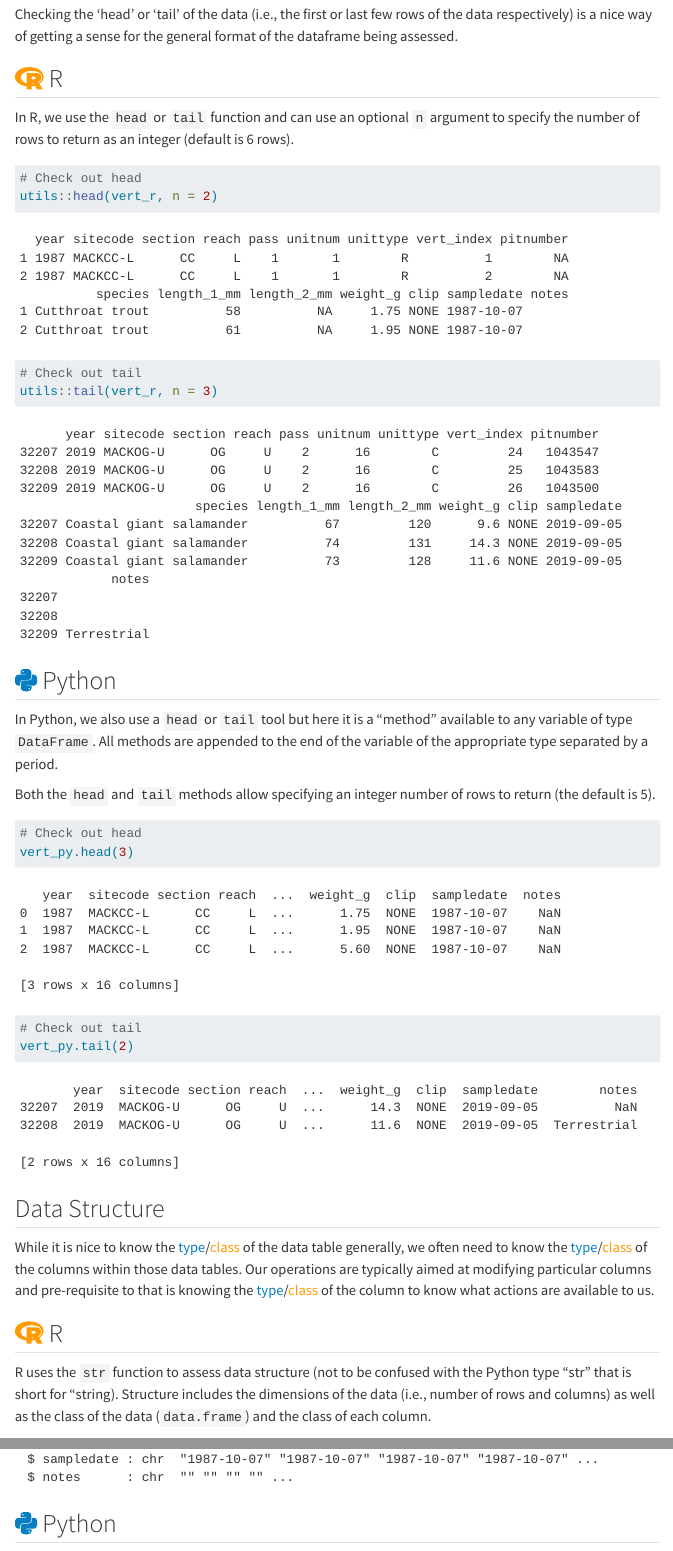
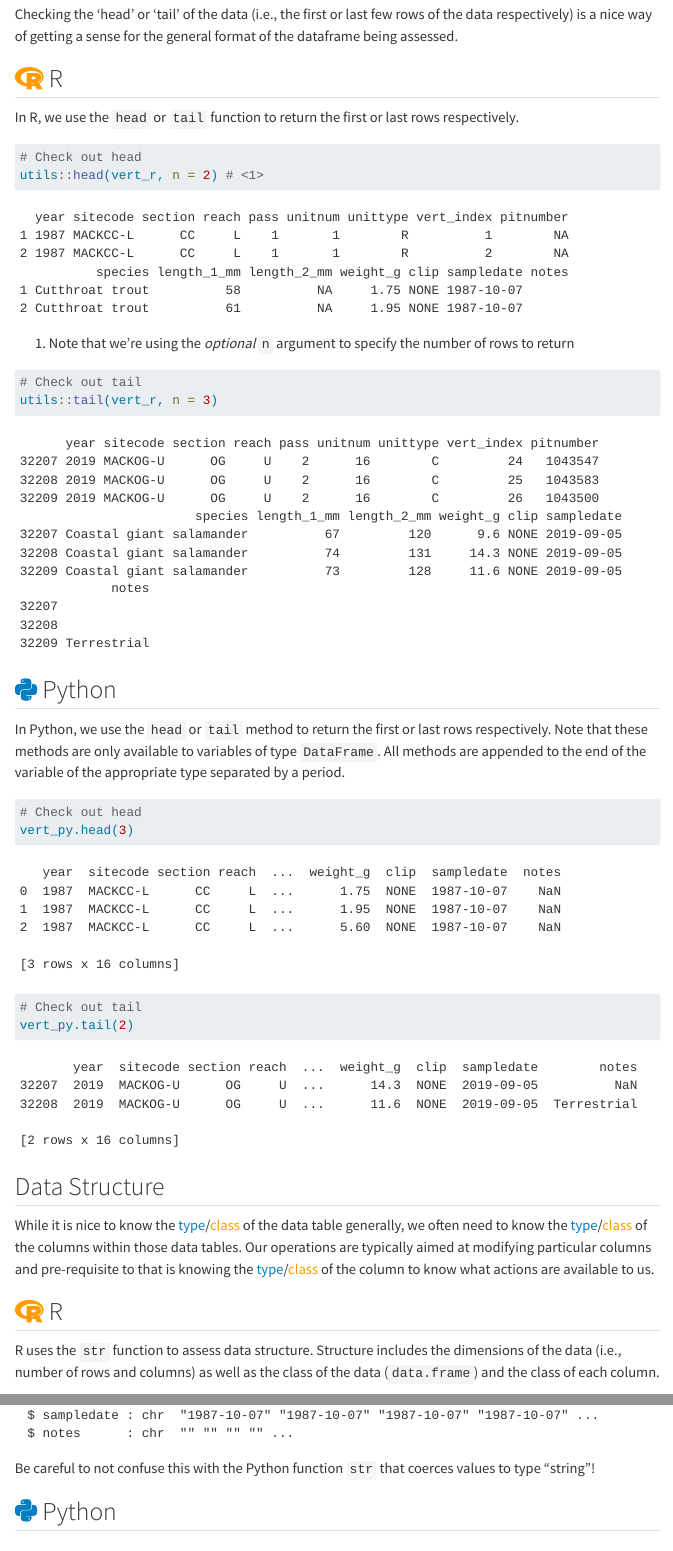
Before and after one commit to njlyon0/collab_bilingualism, a Quarto document (wrangle_start.qmd): the page in a window 1100 px wide, from 1780 px down, and a second part further down, joined at a grey line. Rendered offline with R 4.5, knitr and Pandoc in place of Quarto, with nearby package versions; menus at the side of the page are left out.

Commit message:
Updated Quarto to >1.3 so I can use fun code annotation features (they don't currently work outside of first chunk in the first tab but they will eventually!)

````diff
--- a/wrangle_start.qmd
+++ b/wrangle_start.qmd
@@ -1,6 +1,7 @@
 ---
 title: "Starting with Data"
 engine: knitr
+code-annotations: hover
 ---
 
 ## Library Loading
@@ -80,12 +81,13 @@ Checking the 'head' or 'tail' of the data (i.e., the first or last few rows of t
 ::: panel-tabset
 ## `r fontawesome::fa("r-project", fill = "#FF9B00", a11y = "sem")` R
 
-In R, we use the `head` or `tail` function and can use an optional `n` argument to specify the number of rows to return as an integer (default is 6 rows).
+In R, we use the `head` or `tail` function to return the first or last rows respectively.
 
 ```{r r-head}
 # Check out head
-utils::head(vert_r, n = 2)
+utils::head(vert_r, n = 2) # <1>
 ```
+1. Note that we're using the _optional_ `n` argument to specify the number of rows to return
 
 ```{r r-tail}
 # Check out tail
@@ -94,9 +96,7 @@ utils::tail(vert_r, n = 3)
 
 ## `r fontawesome::fa("python", fill = "#077DC2", a11y ="sem")` Python
 
-In Python, we also use a `head` or `tail` tool but here it is a "method" available to any variable of type `DataFrame`. All methods are appended to the end of the variable of the appropriate type separated by a period.
-
-Both the `head` and `tail` methods allow specifying an integer number of rows to return (the default is 5).
+In Python, we use the `head` or `tail` method to return the first or last rows respectively. Note that these methods are only available to variables of type `DataFrame`. All methods are appended to the end of the variable of the appropriate type separated by a period.
 
 ```{python py-head}
 # Check out head
@@ -116,11 +116,13 @@ While it is nice to know the <span style="color:#077DC2">type</span>/<span style
 :::panel-tabset
 ## `r fontawesome::fa(name = "r-project", fill = "#FF9B00", a11y = "sem")` R
 
-R uses the `str` function to assess data structure (not to be confused with the Python type "str" that is short for "string). Structure includes the dimensions of the data (i.e., number of rows and columns) as well as the class of the data (`data.frame`) and the class of each column.
+R uses the `str` function to assess data structure. Structure includes the dimensions of the data (i.e., number of rows and columns) as well as the class of the data (`data.frame`) and the class of each column.
 
 ```{r r-structure}
 utils::str(vert_r)
 ```
+
+Be careful to not confuse this with the Python function `str` that coerces values to type "string"!
 
 ## `r fontawesome::fa(name = "python", fill = "#077DC2", a11y = "sem")` Python
 
````
Also changed, not shown: 2 other files.
